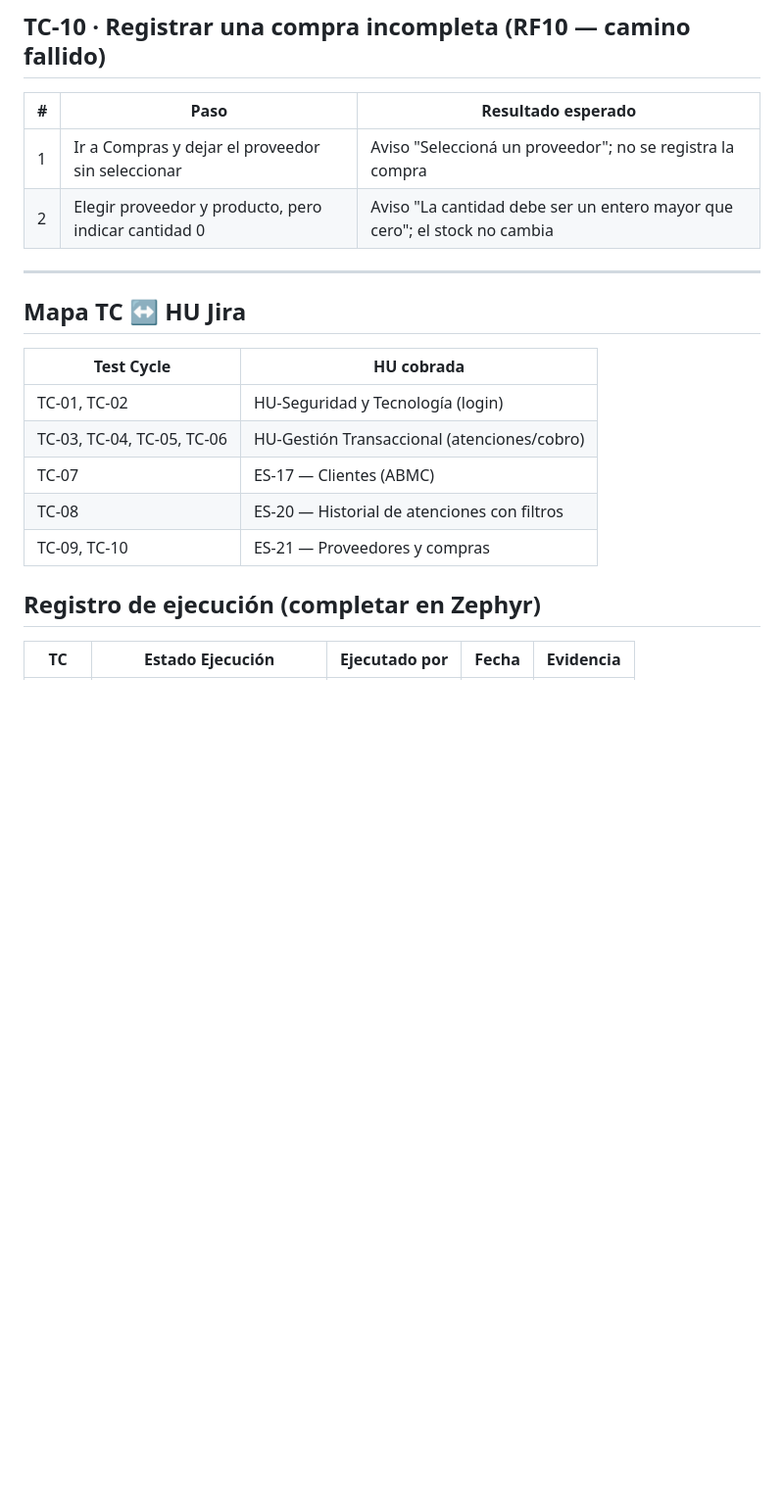
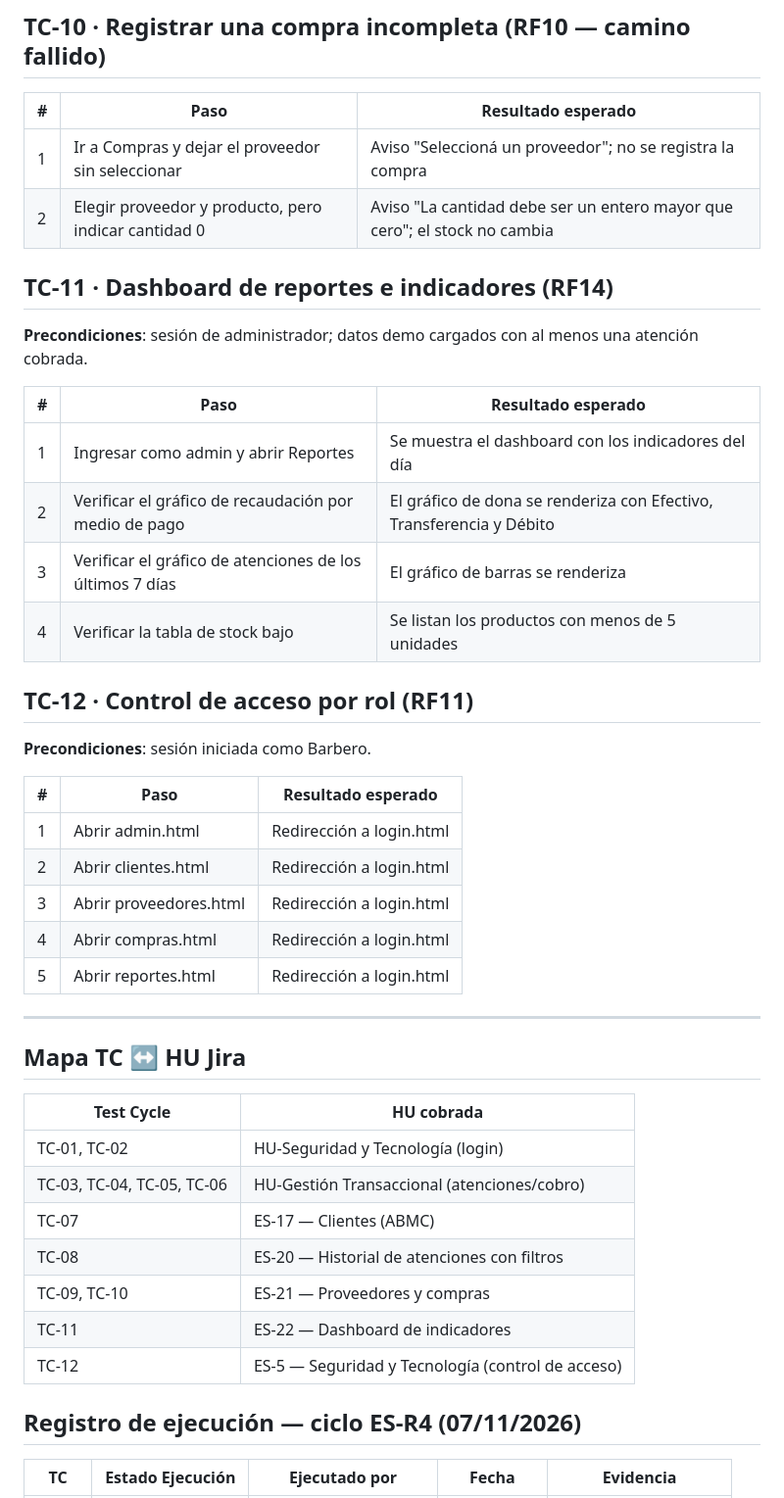
Before and after one commit to Marcos-Castillo/EstiloCordoba, a Markdown page: docs/05-plan-testing.md, the part around one of its changes. Shown at 98% size. GitHub-like rendering; blank space fills up the shorter version.

```diff
--- a/docs/05-plan-testing.md
+++ b/docs/05-plan-testing.md
@@ -108,6 +108,29 @@
 | 1 | Ir a Compras y dejar el proveedor sin seleccionar | Aviso "Seleccioná un proveedor"; no se registra la compra |
 | 2 | Elegir proveedor y producto, pero indicar cantidad 0 | Aviso "La cantidad debe ser un entero mayor que cero"; el stock no cambia |
 
+## TC-11 · Dashboard de reportes e indicadores (RF14)
+
+**Precondiciones**: sesión de administrador; datos demo cargados con al menos una atención cobrada.
+
+| # | Paso | Resultado esperado |
+|---|---|---|
+| 1 | Ingresar como admin y abrir Reportes | Se muestra el dashboard con los indicadores del día |
+| 2 | Verificar el gráfico de recaudación por medio de pago | El gráfico de dona se renderiza con Efectivo, Transferencia y Débito |
+| 3 | Verificar el gráfico de atenciones de los últimos 7 días | El gráfico de barras se renderiza |
+| 4 | Verificar la tabla de stock bajo | Se listan los productos con menos de 5 unidades |
+
+## TC-12 · Control de acceso por rol (RF11)
+
+**Precondiciones**: sesión iniciada como Barbero.
+
+| # | Paso | Resultado esperado |
+|---|---|---|
+| 1 | Abrir admin.html | Redirección a login.html |
+| 2 | Abrir clientes.html | Redirección a login.html |
+| 3 | Abrir proveedores.html | Redirección a login.html |
+| 4 | Abrir compras.html | Redirección a login.html |
+| 5 | Abrir reportes.html | Redirección a login.html |
+
 ---
 
 ## Mapa TC ↔ HU Jira
@@ -119,8 +142,10 @@
 | TC-07 | ES-17 — Clientes (ABMC) |
 | TC-08 | ES-20 — Historial de atenciones con filtros |
 | TC-09, TC-10 | ES-21 — Proveedores y compras |
+| TC-11 | ES-22 — Dashboard de indicadores |
+| TC-12 | ES-5 — Seguridad y Tecnología (control de acceso) |
 
-## Registro de ejecución (completar en Zephyr)
+## Registro de ejecución — ciclo ES-R4 (07/11/2026)
 
 | TC | Estado Ejecución | Ejecutado por | Fecha | Evidencia |
 |---|---|---|---|---|
```
Also changed, not shown: other parts of docs/05-plan-testing.md (+14 -12 lines).
